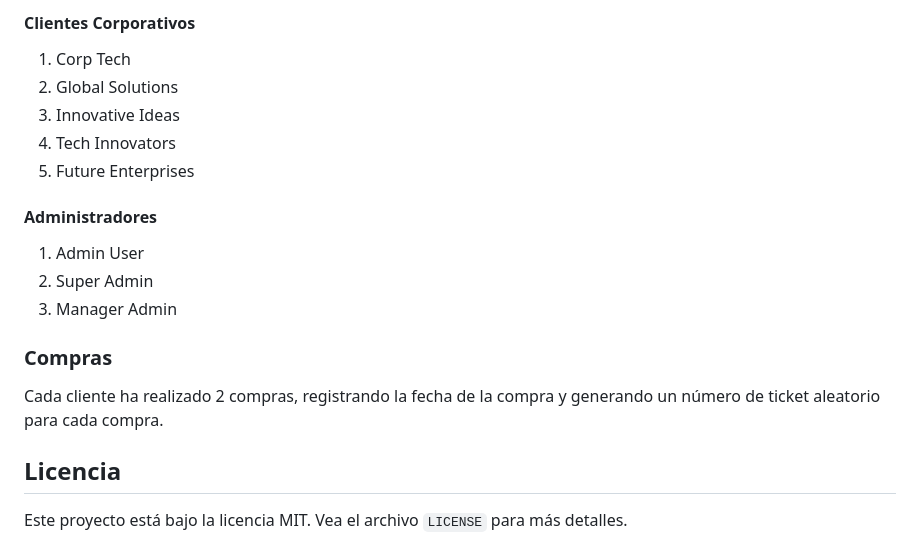
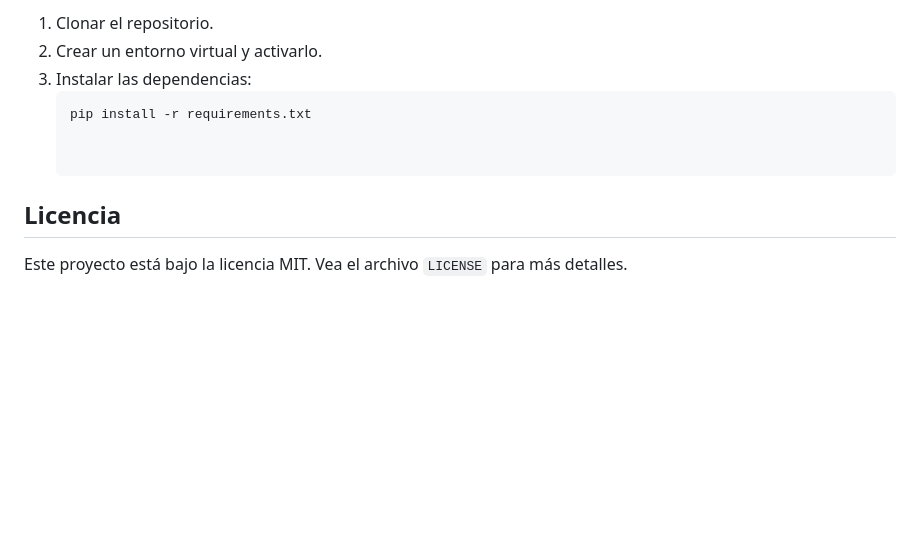
Before and after one commit to glaglere/CoderHouse_57810, a Markdown page: README.md, the part around one of its changes. GitHub-like rendering; blank space fills up the shorter version.

````diff
--- a/README.md
+++ b/README.md
@@ -143,21 +93,8 @@ Se han generado los siguientes clientes:
-#### Clientes Corporativos
-
-1. Corp Tech
-2. Global Solutions
-3. Innovative Ideas
-4. Tech Innovators
-5. Future Enterprises
-
-#### Administradores
-
-1. Admin User
-2. Super Admin
-3. Manager Admin
-
-### Compras
-
-Cada cliente ha realizado 2 compras, registrando la fecha de la compra y generando un número de ticket aleatorio para cada compra.
-
+1. Clonar el repositorio.
+2. Crear un entorno virtual y activarlo.
+3. Instalar las dependencias:
+   ```bash
+   pip install -r requirements.txt
 
 
 ## Licencia
````
Also changed, not shown: other parts of README.md (+63 -113 lines).
